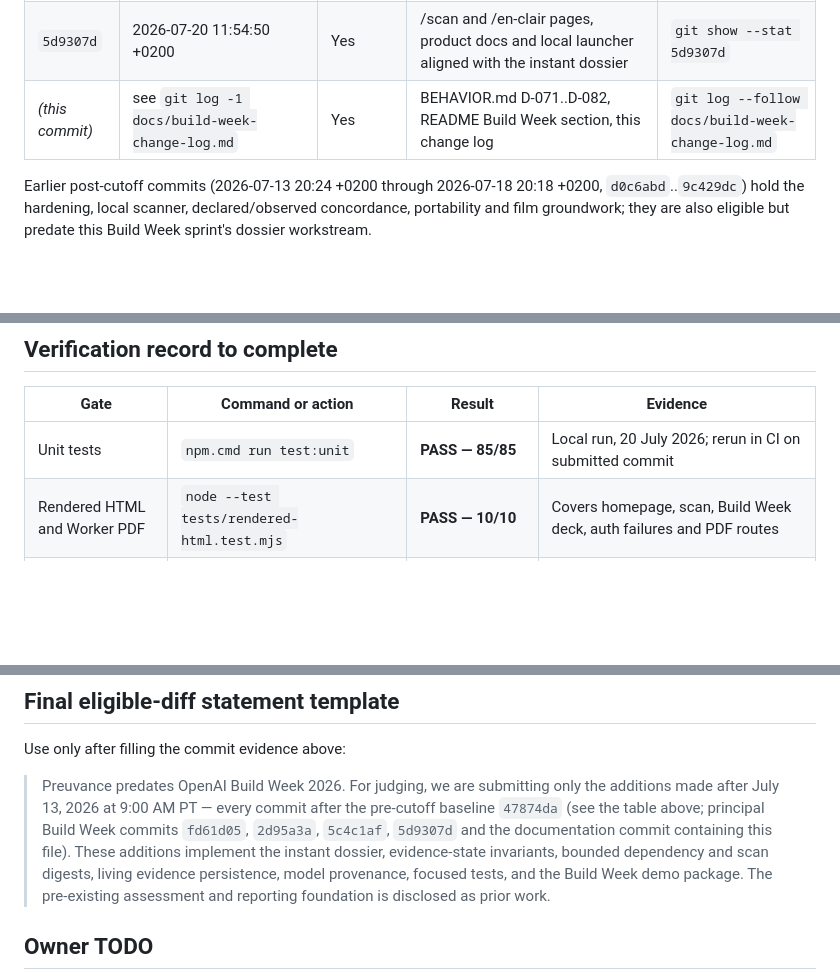
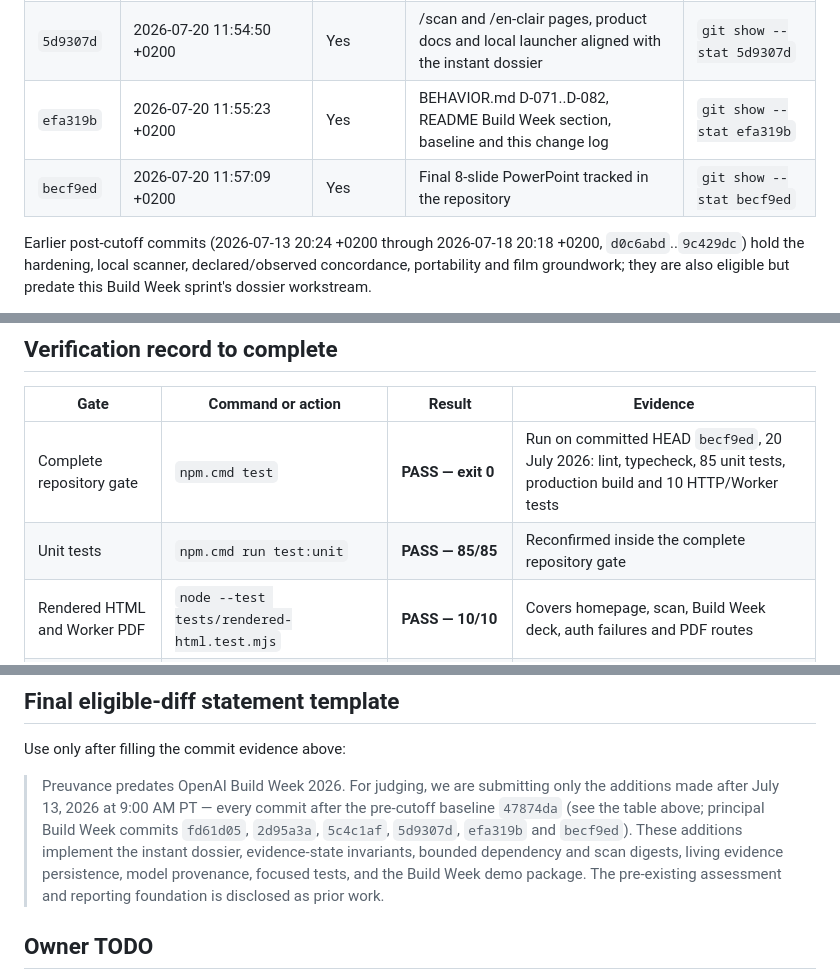
Before and after one commit to Milouuuuuuuu/Preuvance, a Markdown page: docs/build-week-change-log.md, 3 parts joined by grey strips. Rendered like a GitHub page; blank space fills up the shorter version.

Commit message:
Finaliser les preuves de candidature Build Week

```diff
--- a/docs/build-week-change-log.md
+++ b/docs/build-week-change-log.md
@@ -53,7 +53,8 @@ Populate this table only from the actual Git history after the work is intention
 | `2d95a3a` | 2026-07-20 11:53:41 +0200 | Yes | Build Week package: /build-week deck, demo fixture, submission docs, deck/QA scripts | `git show --stat 2d95a3a` |
 | `5c4c1af` | 2026-07-20 11:53:41 +0200 | Yes | Remotion film refinements; Higgsfield render outputs untracked | `git show --stat 5c4c1af` |
 | `5d9307d` | 2026-07-20 11:54:50 +0200 | Yes | /scan and /en-clair pages, product docs and local launcher aligned with the instant dossier | `git show --stat 5d9307d` |
-| *(this commit)* | see `git log -1 docs/build-week-change-log.md` | Yes | BEHAVIOR.md D-071..D-082, README Build Week section, this change log | `git log --follow docs/build-week-change-log.md` |
+| `efa319b` | 2026-07-20 11:55:23 +0200 | Yes | BEHAVIOR.md D-071..D-082, README Build Week section, baseline and this change log | `git show --stat efa319b` |
+| `becf9ed` | 2026-07-20 11:57:09 +0200 | Yes | Final 8-slide PowerPoint tracked in the repository | `git show --stat becf9ed` |
 
 Earlier post-cutoff commits (2026-07-13 20:24 +0200 through 2026-07-18 20:18 +0200, `d0c6abd`..`9c429dc`) hold the hardening, local scanner, declared/observed concordance, portability and film groundwork; they are also eligible but predate this Build Week sprint's dossier workstream.
 
@@ -71,7 +72,8 @@ The cutoff uses Pacific Time. Preserve timezone information in the output or exp
 
 | Gate | Command or action | Result | Evidence |
 |---|---|---|---|
-| Unit tests | `npm.cmd run test:unit` | **PASS — 85/85** | Local run, 20 July 2026; rerun in CI on submitted commit |
+| Complete repository gate | `npm.cmd test` | **PASS — exit 0** | Run on committed HEAD `becf9ed`, 20 July 2026: lint, typecheck, 85 unit tests, production build and 10 HTTP/Worker tests |
+| Unit tests | `npm.cmd run test:unit` | **PASS — 85/85** | Reconfirmed inside the complete repository gate |
 | Rendered HTML and Worker PDF | `node --test tests/rendered-html.test.mjs` | **PASS — 10/10** | Covers homepage, scan, Build Week deck, auth failures and PDF routes |
 | Lint | `npm.cmd run lint` | **PASS** | ESLint exit 0, 20 July 2026 |
 | TypeScript | `npm.cmd run typecheck` | **PASS** | `tsc --noEmit` exit 0, 20 July 2026 |
@@ -88,7 +90,7 @@ The cutoff uses Pacific Time. Preserve timezone information in the output or exp
 
 Use only after filling the commit evidence above:
 
-> Preuvance predates OpenAI Build Week 2026. For judging, we are submitting only the additions made after July 13, 2026 at 9:00 AM PT — every commit after the pre-cutoff baseline `47874da` (see the table above; principal Build Week commits `fd61d05`, `2d95a3a`, `5c4c1af`, `5d9307d` and the documentation commit containing this file). These additions implement the instant dossier, evidence-state invariants, bounded dependency and scan digests, living evidence persistence, model provenance, focused tests, and the Build Week demo package. The pre-existing assessment and reporting foundation is disclosed as prior work.
+> Preuvance predates OpenAI Build Week 2026. For judging, we are submitting only the additions made after July 13, 2026 at 9:00 AM PT — every commit after the pre-cutoff baseline `47874da` (see the table above; principal Build Week commits `fd61d05`, `2d95a3a`, `5c4c1af`, `5d9307d`, `efa319b` and `becf9ed`). These additions implement the instant dossier, evidence-state invariants, bounded dependency and scan digests, living evidence persistence, model provenance, focused tests, and the Build Week demo package. The pre-existing assessment and reporting foundation is disclosed as prior work.
 
 ## Owner TODO
 
```
Also changed, not shown: docs/BUILD_WEEK_SUBMISSION_COPY.md (+2 -2 lines).
